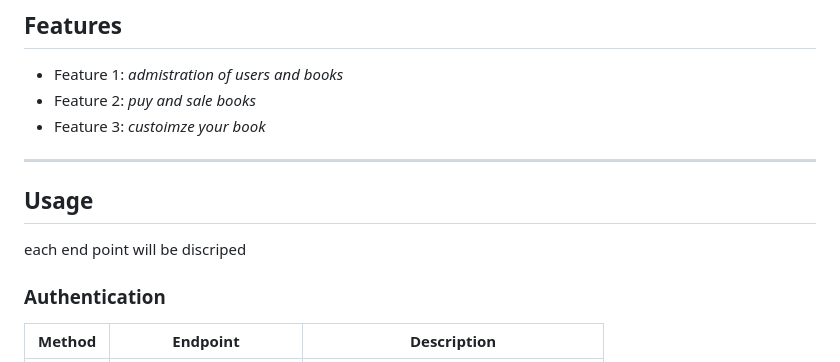
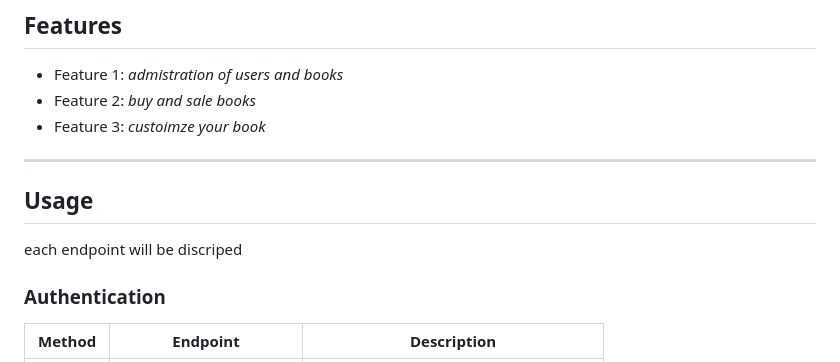
Before and after one commit to yara279-gif/kokoland, a Markdown page: README.md, the part around the change. Rendered like a GitHub page.

Commit message:
Fix typos in README.md
Corrected typos in features and usage sections.

```diff
--- a/README.md
+++ b/README.md
@@ -15,14 +15,14 @@
 ## Features
 
 - Feature 1: *admistration of users and books*
-- Feature 2: *puy and sale books*
+- Feature 2: *buy and sale books*
 - Feature 3: *custoimze your book*
 
 
 ---
 
 ## Usage
-each end point will be discriped
+each endpoint will be discriped
 ### Authentication
 
 | Method     | Endpoint              | Description                            |
```
